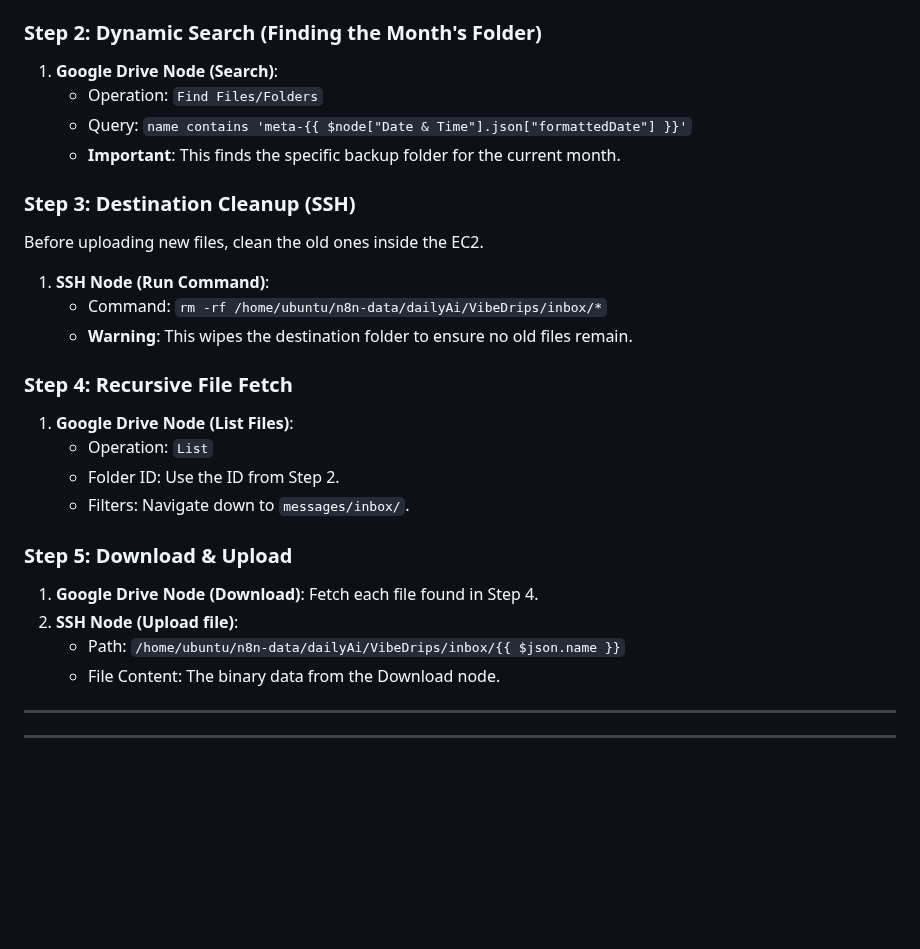
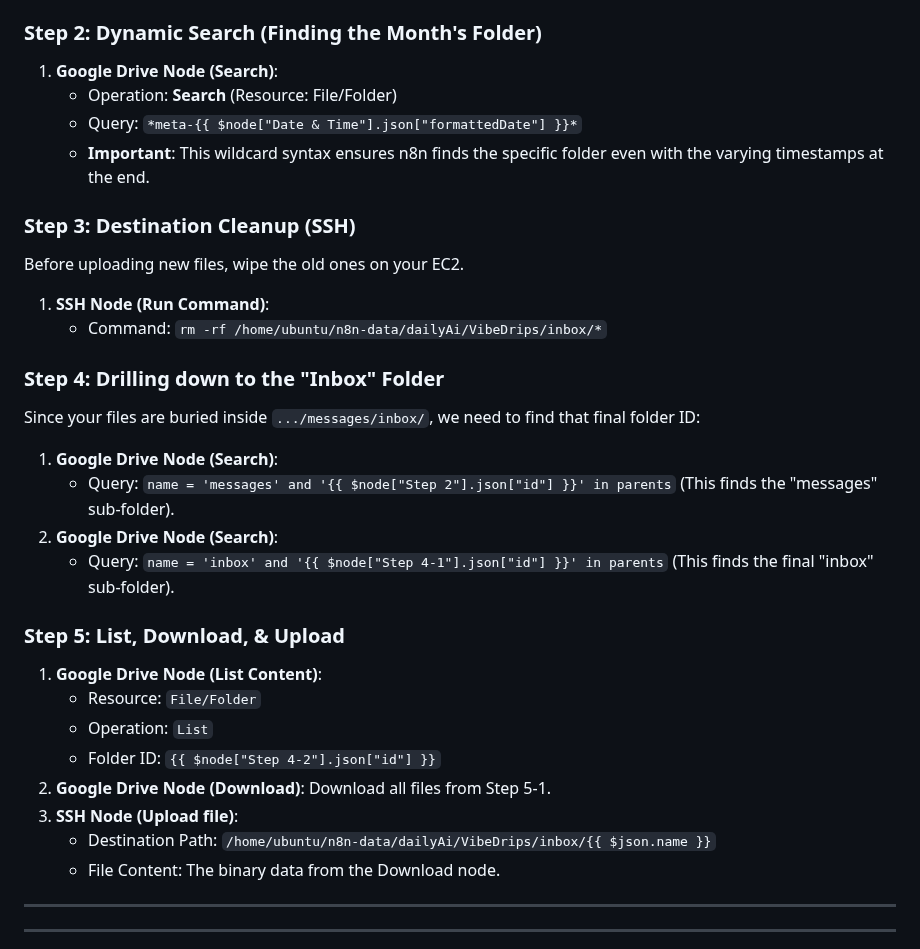
Before and after one commit to JOLT-dailyAi/VibeDrips, a Markdown page: docs/drive/gdrive-to-ec2-n8n.md, the part around the change. Drawn GitHub-style; blank space fills up the shorter version.

Commit message:
docs: update n8n guide with verified wildcard search and recursive path logic

```diff
--- a/docs/drive/gdrive-to-ec2-n8n.md
+++ b/docs/drive/gdrive-to-ec2-n8n.md
@@ -62,26 +62,30 @@ Follow these steps to build the automated monthly transfer.
 
 ### Step 2: Dynamic Search (Finding the Month's Folder)
 1. **Google Drive Node (Search)**:
-   - Operation: `Find Files/Folders`
-   - Query: `name contains 'meta-{{ $node["Date & Time"].json["formattedDate"] }}'`
-   - **Important**: This finds the specific backup folder for the current month.
+   - Operation: **Search** (Resource: File/Folder)
+   - Query: `*meta-{{ $node["Date & Time"].json["formattedDate"] }}*`
+   - **Important**: This wildcard syntax ensures n8n finds the specific folder even with the varying timestamps at the end.
 
 ### Step 3: Destination Cleanup (SSH)
-Before uploading new files, clean the old ones inside the EC2.
+Before uploading new files, wipe the old ones on your EC2.
 1. **SSH Node (Run Command)**:
    - Command: `rm -rf /home/ubuntu/n8n-data/dailyAi/VibeDrips/inbox/*`
-   - **Warning**: This wipes the destination folder to ensure no old files remain.
 
-### Step 4: Recursive File Fetch
-1. **Google Drive Node (List Files)**:
+### Step 4: Drilling down to the "Inbox" Folder
+Since your files are buried inside `.../messages/inbox/`, we need to find that final folder ID:
+1. **Google Drive Node (Search)**:
+   - Query: `name = 'messages' and '{{ $node["Step 2"].json["id"] }}' in parents` (This finds the "messages" sub-folder).
+2. **Google Drive Node (Search)**:
+   - Query: `name = 'inbox' and '{{ $node["Step 4-1"].json["id"] }}' in parents` (This finds the final "inbox" sub-folder).
+
+### Step 5: List, Download, & Upload
+1. **Google Drive Node (List Content)**:
+   - Resource: `File/Folder`
    - Operation: `List`
-   - Folder ID: Use the ID from Step 2.
-   - Filters: Navigate down to `messages/inbox/`.
-
-### Step 5: Download & Upload
-1. **Google Drive Node (Download)**: Fetch each file found in Step 4.
-2. **SSH Node (Upload file)**:
-   - Path: `/home/ubuntu/n8n-data/dailyAi/VibeDrips/inbox/{{ $json.name }}`
+   - Folder ID: `{{ $node["Step 4-2"].json["id"] }}`
+2. **Google Drive Node (Download)**: Download all files from Step 5-1.
+3. **SSH Node (Upload file)**:
+   - Destination Path: `/home/ubuntu/n8n-data/dailyAi/VibeDrips/inbox/{{ $json.name }}`
    - File Content: The binary data from the Download node.
 
 ---
```
